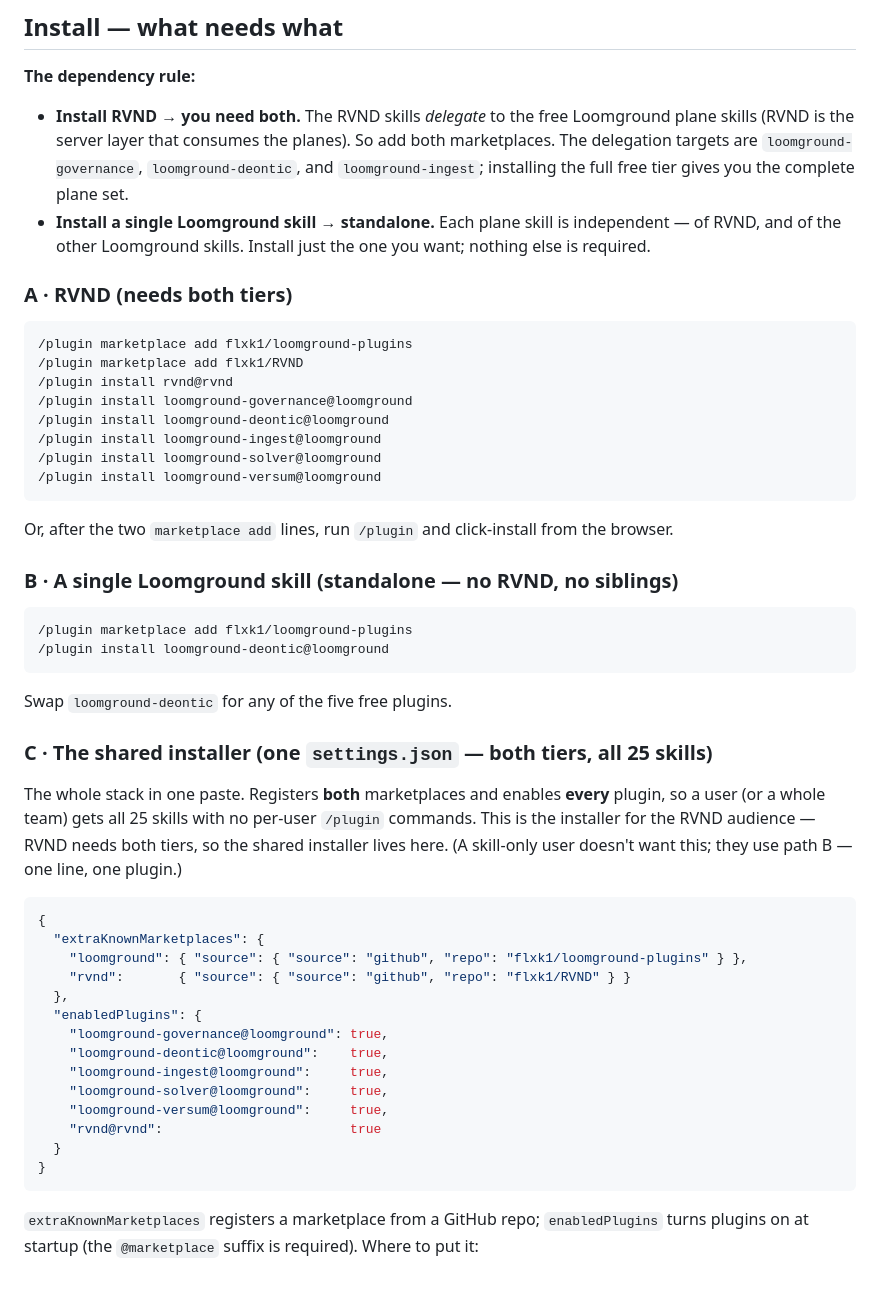
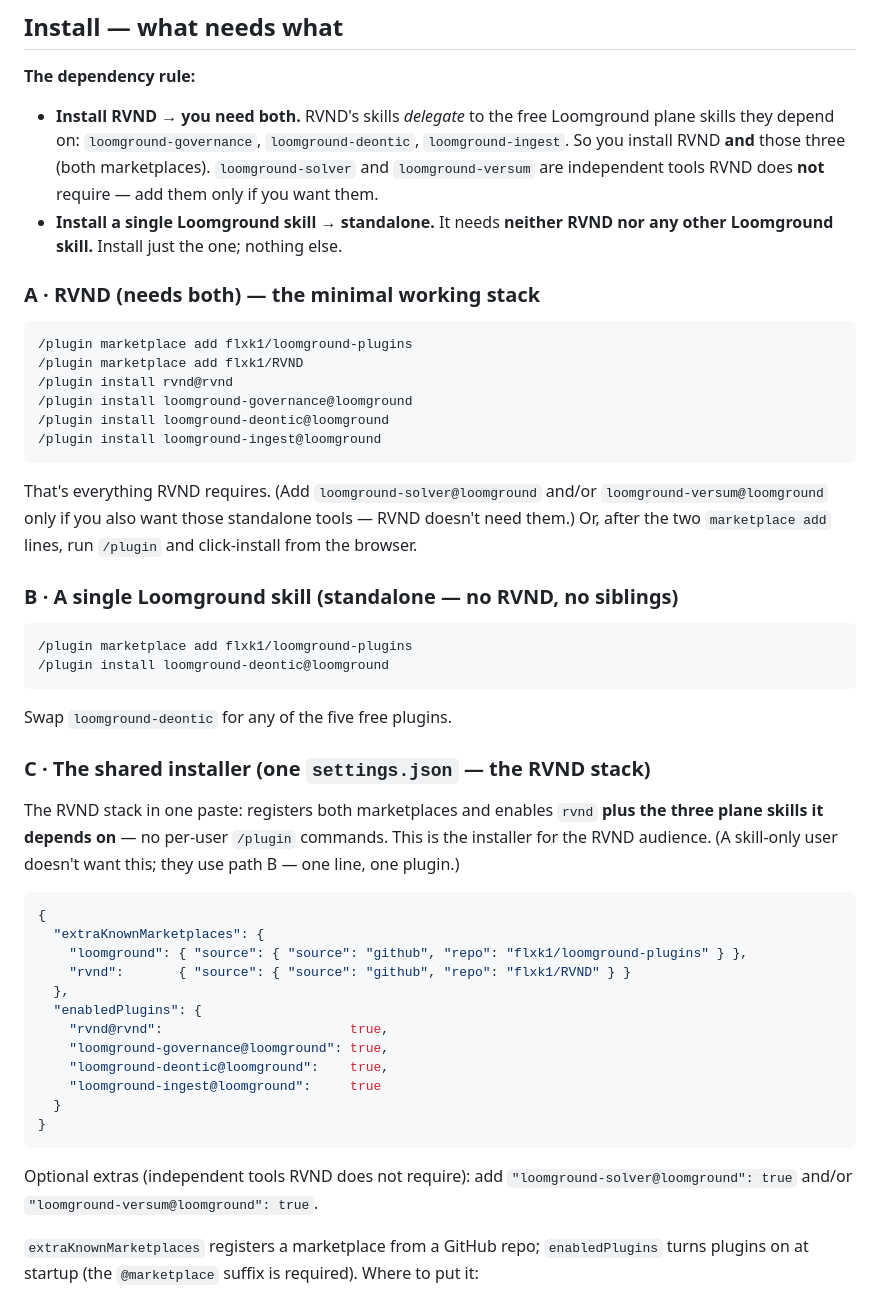
Before and after one commit to flxk1/RVND, a Markdown page: plugin/rvnd/SKILLS.md, the part around the change. Rendered like a GitHub page.

Commit message:
docs(rvnd): fix install to match the dependency rule exactly
RVND's skills delegate to only THREE plane skills (governance, deontic, ingest), so RVND
requires only those — not solver/versum. Trim Path A and the shared installer to
rvnd + governance + deontic + ingest; mark solver/versum as optional independent tools.

Honors the rule: install RVND -> needs both (rvnd + the 3 it depends on); install a single
Loomground skill -> standalone, needs neither RVND nor any other Loomground skill.

Assisted by Claude (Anthropic); not an author or copyright holder.

````diff
--- a/plugin/rvnd/SKILLS.md
+++ b/plugin/rvnd/SKILLS.md
@@ -16,14 +16,14 @@ Two tiers, two marketplaces. **25 skills** total.
 
 **The dependency rule:**
 
-- **Install RVND → you need both.** The RVND skills *delegate* to the free Loomground plane skills
-  (RVND is the server layer that consumes the planes). So add both marketplaces. The delegation
-  targets are `loomground-governance`, `loomground-deontic`, and `loomground-ingest`; installing the
-  full free tier gives you the complete plane set.
-- **Install a single Loomground skill → standalone.** Each plane skill is independent — of RVND, and
-  of the other Loomground skills. Install just the one you want; nothing else is required.
+- **Install RVND → you need both.** RVND's skills *delegate* to the free Loomground plane skills they
+  depend on: `loomground-governance`, `loomground-deontic`, `loomground-ingest`. So you install RVND
+  **and** those three (both marketplaces). `loomground-solver` and `loomground-versum` are independent
+  tools RVND does **not** require — add them only if you want them.
+- **Install a single Loomground skill → standalone.** It needs **neither RVND nor any other Loomground
+  skill.** Install just the one; nothing else.
 
-### A · RVND (needs both tiers)
+### A · RVND (needs both) — the minimal working stack
 
 ```
 /plugin marketplace add flxk1/loomground-plugins
@@ -32,10 +32,10 @@ Two tiers, two marketplaces. **25 skills** total.
 /plugin install loomground-governance@loomground
 /plugin install loomground-deontic@loomground
 /plugin install loomground-ingest@loomground
-/plugin install loomground-solver@loomground
-/plugin install loomground-versum@loomground
 ```
 
+That's everything RVND requires. (Add `loomground-solver@loomground` and/or
+`loomground-versum@loomground` only if you also want those standalone tools — RVND doesn't need them.)
 Or, after the two `marketplace add` lines, run `/plugin` and click-install from the browser.
 
 ### B · A single Loomground skill (standalone — no RVND, no siblings)
@@ -47,12 +47,11 @@ Or, after the two `marketplace add` lines, run `/plugin` and click-install from
 
 Swap `loomground-deontic` for any of the five free plugins.
 
-### C · The shared installer (one `settings.json` — both tiers, all 25 skills)
+### C · The shared installer (one `settings.json` — the RVND stack)
 
-The whole stack in one paste. Registers **both** marketplaces and enables **every** plugin, so a user
-(or a whole team) gets all 25 skills with no per-user `/plugin` commands. This is the installer for the
-RVND audience — RVND needs both tiers, so the shared installer lives here. (A skill-only user doesn't
-want this; they use path B — one line, one plugin.)
+The RVND stack in one paste: registers both marketplaces and enables `rvnd` **plus the three plane
+skills it depends on** — no per-user `/plugin` commands. This is the installer for the RVND audience.
+(A skill-only user doesn't want this; they use path B — one line, one plugin.)
 
 ```json
 {
@@ -61,15 +60,16 @@ want this; they use path B — one line, one plugin.)
     "rvnd":       { "source": { "source": "github", "repo": "flxk1/RVND" } }
   },
   "enabledPlugins": {
+    "rvnd@rvnd":                        true,
     "loomground-governance@loomground": true,
     "loomground-deontic@loomground":    true,
-    "loomground-ingest@loomground":     true,
-    "loomground-solver@loomground":     true,
-    "loomground-versum@loomground":     true,
-    "rvnd@rvnd":                        true
+    "loomground-ingest@loomground":     true
   }
 }
 ```
+
+Optional extras (independent tools RVND does not require): add
+`"loomground-solver@loomground": true` and/or `"loomground-versum@loomground": true`.
 
 `extraKnownMarketplaces` registers a marketplace from a GitHub repo; `enabledPlugins` turns plugins
 on at startup (the `@marketplace` suffix is required). Where to put it:
````
